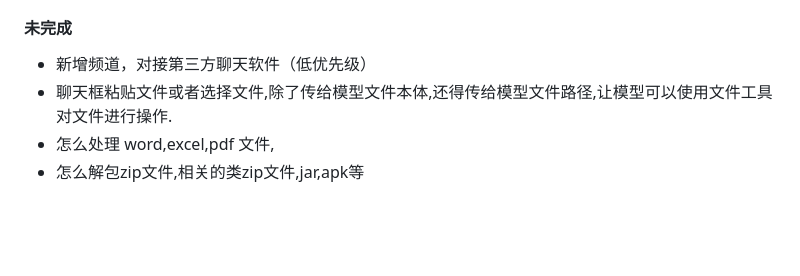
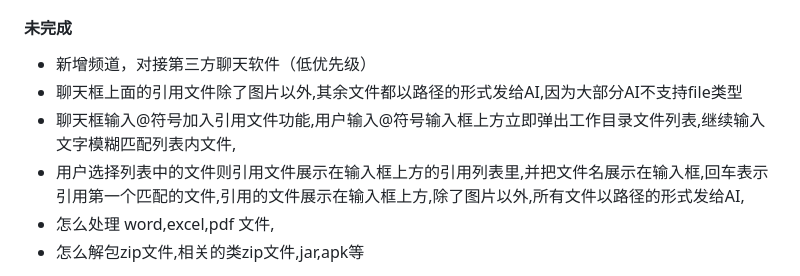
Before and after one commit to jarryleo/agent_buddy, a Markdown page: TODO.md, the part around the change. Rendered like a GitHub page; blank space fills up the shorter version.

Commit message:
[upd] TODO.md

```diff
--- a/TODO.md
+++ b/TODO.md
@@ -98,7 +98,9 @@ Skill:技能列表,与现有市面上技能兼容.
 
 #### 未完成
 - 新增频道，对接第三方聊天软件（低优先级）
-- 聊天框粘贴文件或者选择文件,除了传给模型文件本体,还得传给模型文件路径,让模型可以使用文件工具对文件进行操作.
+- 聊天框上面的引用文件除了图片以外,其余文件都以路径的形式发给AI,因为大部分AI不支持file类型
+- 聊天框输入@符号加入引用文件功能,用户输入@符号输入框上方立即弹出工作目录文件列表,继续输入文字模糊匹配列表内文件,
+- 用户选择列表中的文件则引用文件展示在输入框上方的引用列表里,并把文件名展示在输入框,回车表示引用第一个匹配的文件,引用的文件展示在输入框上方,除了图片以外,所有文件以路径的形式发给AI,
 - 怎么处理 word,excel,pdf 文件,
 - 怎么解包zip文件,相关的类zip文件,jar,apk等
 
```
